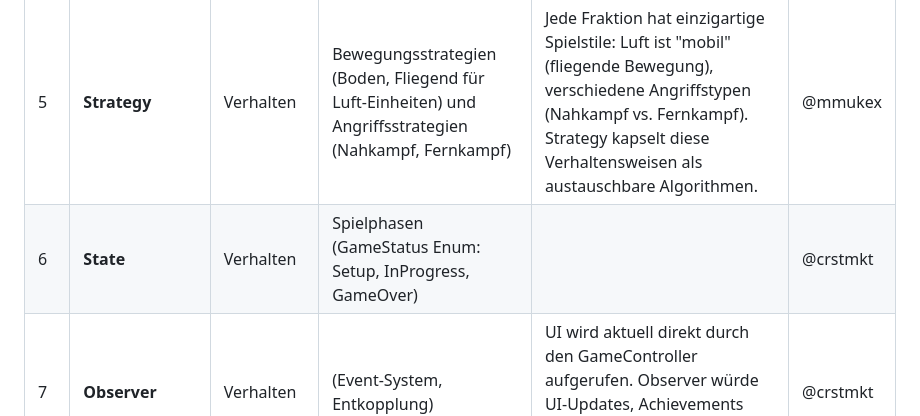
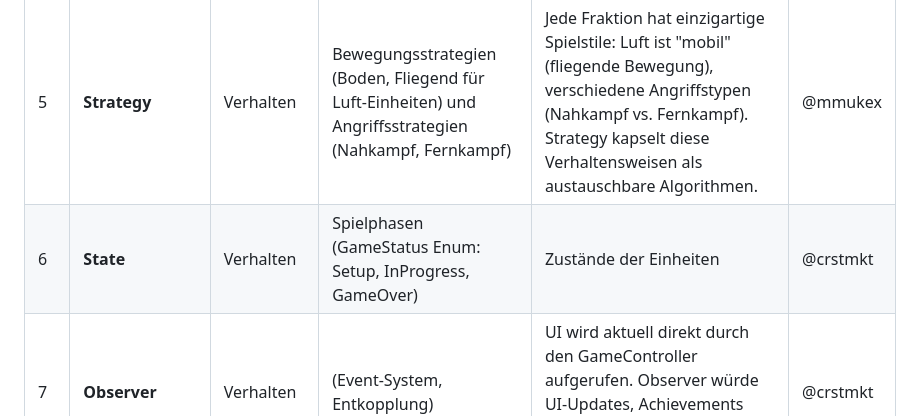
Before and after one commit to mmukex/elementarClash, a Markdown page: README.md, the part around one of its changes. Drawn GitHub-style.

Commit message:
elementarclash: fix README.md

```diff
--- a/README.md
+++ b/README.md
@@ -104,6 +104,6 @@ ElementarClash implementiert **10 GoF Design Patterns**, um Modularität, Erweit
 | 3  | **Composite**               | Struktur      | Raster-Hierarchie (Battlefield → Regionen → Zellen) für flexible Operationen auf Teilbereichen des Schlachtfelds          | Das 10×10-Raster enthält 100 Zellen organisiert in Regionen. Composite ermöglicht einheitliche Operationen auf einzelnen Zellen UND ganzen Regionen. Vereinfacht Geländeeffekte und dynamische Ereignisse durch gemeinsame Schnittstelle für Leaf (Cell) und Composite (Region, Battlefield).                                                                                                                                                                                                        | @mmukex  |
 | 4  | **Decorator**               | Struktur      | (Stapeln temporärer Buffs/Debuffs)                                                                            | Gelände-Effekte werden aktuell direkt über Visitor Pattern berechnet. Decorator würde zusätzliches Stapeln von temporären Buffs/Debuffs ermöglichen. Diese werden in einer Spielphase (z.B. Event-Phase) vergeben. Die Idee ist: In einer Spielphase wird mit einer Wahrscheinlichkeit von x % einer von y fest definierten (De-)Buffs als Decorator auf eine der lebenden Units der tbd (endenden / startenden) Fraktion gegeben. Außerdem werden Synergieboni über das Decorator Pattern vergeben. | @crstmkt |
 | 5  | **Strategy**                | Verhalten     | Bewegungsstrategien (Boden, Fliegend für Luft-Einheiten) und Angriffsstrategien (Nahkampf, Fernkampf)             | Jede Fraktion hat einzigartige Spielstile: Luft ist "mobil" (fliegende Bewegung), verschiedene Angriffstypen (Nahkampf vs. Fernkampf). Strategy kapselt diese Verhaltensweisen als austauschbare Algorithmen.                                                                                                                                                                                                                                                                                        | @mmukex  |
-| 6  | **State**                   | Verhalten     | Spielphasen (GameStatus Enum: Setup, InProgress, GameOver)      |                                                                                                                                                                                                                                                               | @crstmkt |
+| 6  | **State**                   | Verhalten     | Spielphasen (GameStatus Enum: Setup, InProgress, GameOver)      | Zustände der Einheiten                                                                                                                                                                                                                                                                                                                                                                                                                                                                               | @crstmkt |
 | 7  | **Observer**                | Verhalten     | (Event-System, Entkopplung)                                                           | UI wird aktuell direkt durch den GameController aufgerufen. Observer würde UI-Updates, Achievements und dynamische Ereignisse entkoppeln.                                                                                                                                                                                                                                                                                                                                                            | @crstmkt |
 | 8  | **Command**                 | Verhalten     | Spieler-Aktionssystem (MoveCommand, AttackCommand) mit eingebetteter Validierungs- und Ausführungslogik | Kapselt alle Spielzüge als Objekte. "2 Aktionen pro Runde" = 2 Commands in Queue. Jedes Command enthält eigene Validierung (Reichweite, Gelände, Position), Ausführungslogik und Rollback-Fähigkeit. CommandExecutor verwaltet CommandHistory für Undo/Redo (per-turn rollback). DamageCalculator zeigt Pattern-Integration: kombiniert Command mit Strategy (AttackStrategy) und Visitor (TerrainEffects).                                                                                          | @mmukex  |
```
Also changed, not shown: other parts of README.md (+1 -1 lines).
